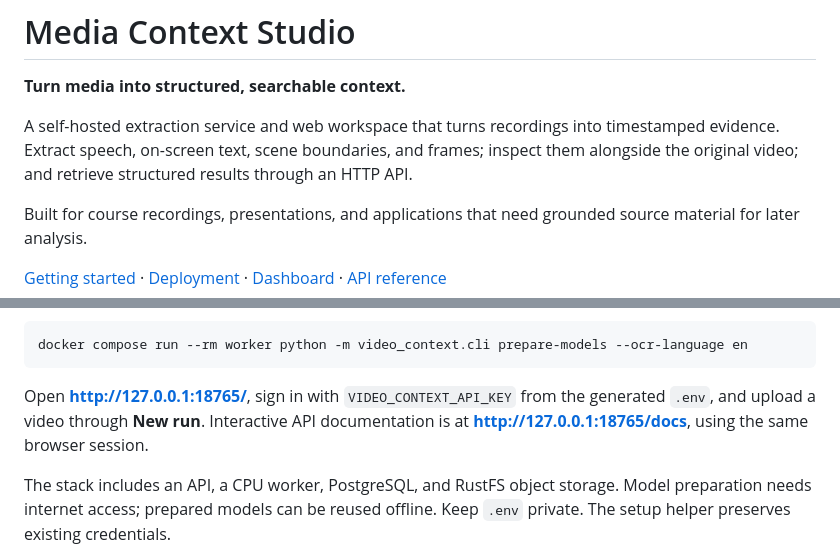
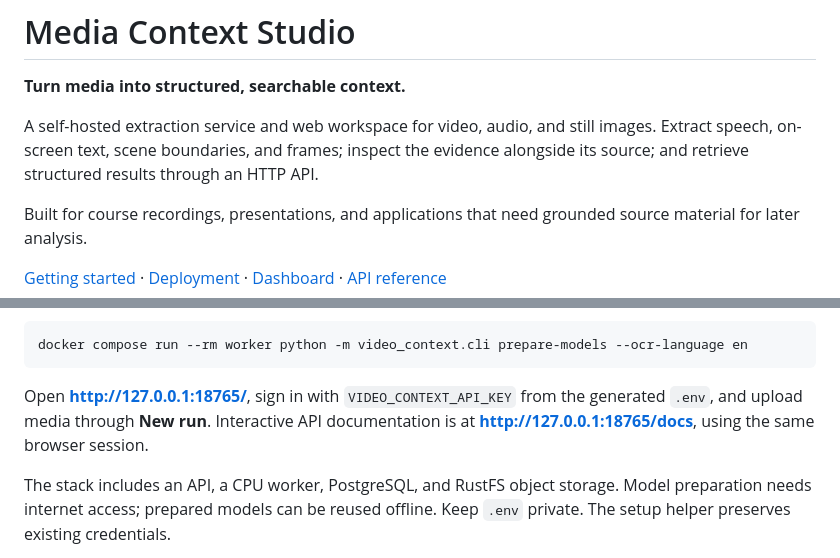
Before and after one commit to ammahmoudi/media-context-studio, a Markdown page: README.md, 2 parts joined by grey strips. Rendered like a GitHub page.

````diff
--- a/README.md
+++ b/README.md
@@ -2,7 +2,7 @@
 
 **Turn media into structured, searchable context.**
 
-A self-hosted extraction service and web workspace that turns recordings into timestamped evidence. Extract speech, on-screen text, scene boundaries, and frames; inspect them alongside the original video; and retrieve structured results through an HTTP API.
+A self-hosted extraction service and web workspace for video, audio, and still images. Extract speech, on-screen text, scene boundaries, and frames; inspect the evidence alongside its source; and retrieve structured results through an HTTP API.
 
 Built for course recordings, presentations, and applications that need grounded source material for later analysis.
 
@@ -60,7 +62,7 @@ On a fresh deployment, prepare speech and OCR weights before submitting jobs:
 docker compose run --rm worker python -m video_context.cli prepare-models --ocr-language en
 ```
 
-Open **<http://127.0.0.1:18765/>**, sign in with `VIDEO_CONTEXT_API_KEY` from the generated `.env`, and upload a video through **New run**. Interactive API documentation is at **<http://127.0.0.1:18765/docs>**, using the same browser session.
+Open **<http://127.0.0.1:18765/>**, sign in with `VIDEO_CONTEXT_API_KEY` from the generated `.env`, and upload media through **New run**. Interactive API documentation is at **<http://127.0.0.1:18765/docs>**, using the same browser session.
 
 The stack includes an API, a CPU worker, PostgreSQL, and RustFS object storage. Model preparation needs internet access; prepared models can be reused offline. Keep `.env` private. The setup helper preserves existing credentials.
 
````
Also changed, not shown: other parts of README.md (+9 -7 lines), docs/media-inputs.md (added, +68 -0 lines), docs/service.md (+2 -0 lines), docs/screenshots/new-run.png, 16 other files.
